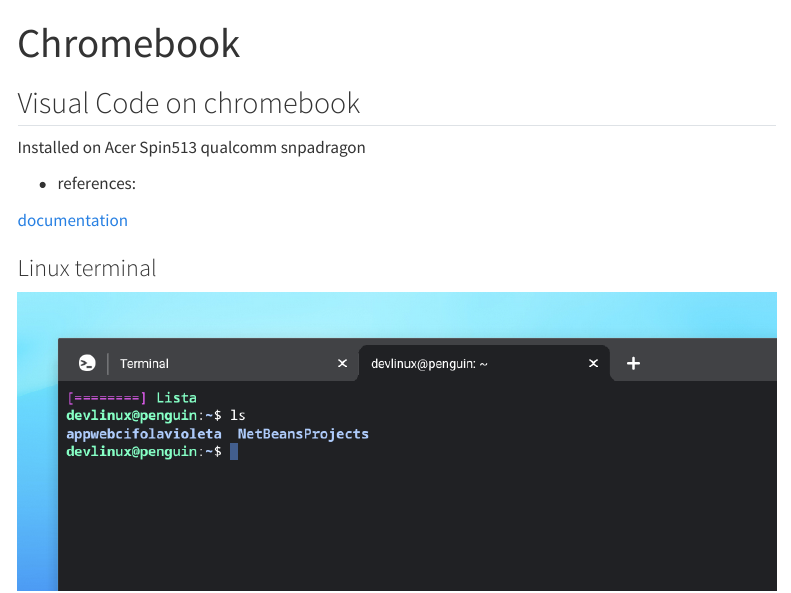
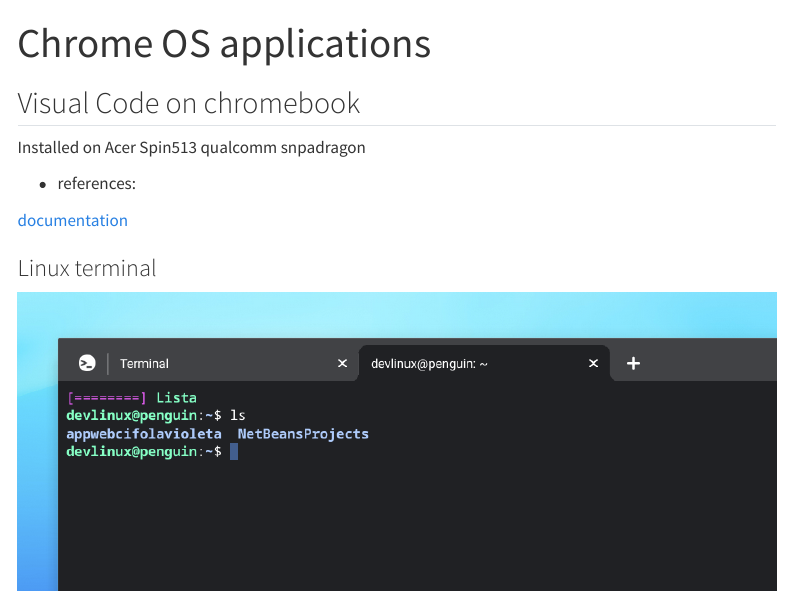
Before and after one commit to rarmero/appwebcifolavioleta, a Quarto document (web/Project1.qmd): the page in a window 1100 px wide, from its top. Rendered offline with R 4.5, knitr and Pandoc in place of Quarto, with nearby package versions; menus at the side of the page are left out.

Commit message:
menu names

```diff
--- a/web/Project1.qmd
+++ b/web/Project1.qmd
@@ -1,5 +1,5 @@
 ---
-title: "Chromebook"
+title: "Chrome OS applications"
 ---
 
 ## Visual Code on chromebook
--- a/web/_quarto.yml
+++ b/web/_quarto.yml
@@ -50,14 +50,14 @@
       contents:
         - text: "Projects"
         - text: "---"
-        - section: "Project1"
+        - section: "Chromebook"
           contents:
            - "Project1.qmd"
-        - section: "Project2"
+        - section: "Static application security testing"
           contents:
            - "Project2.qmd"
            - "Project2Management.qmd"
-        - section: "Project3"
+        - section: "Dynamic application security testing"
           contents:
            - "Project3.qmd"
         - section: "Project4"
```
Also changed, not shown: web/Project3.qmd (+1 -1 lines).
